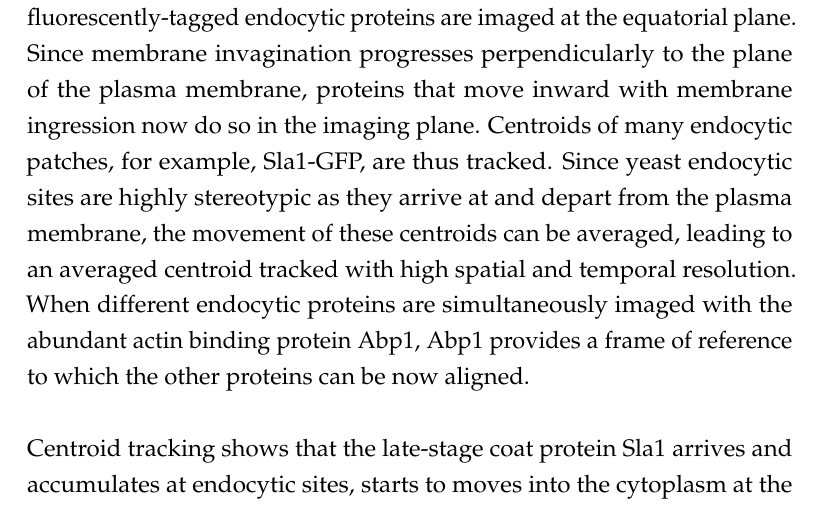
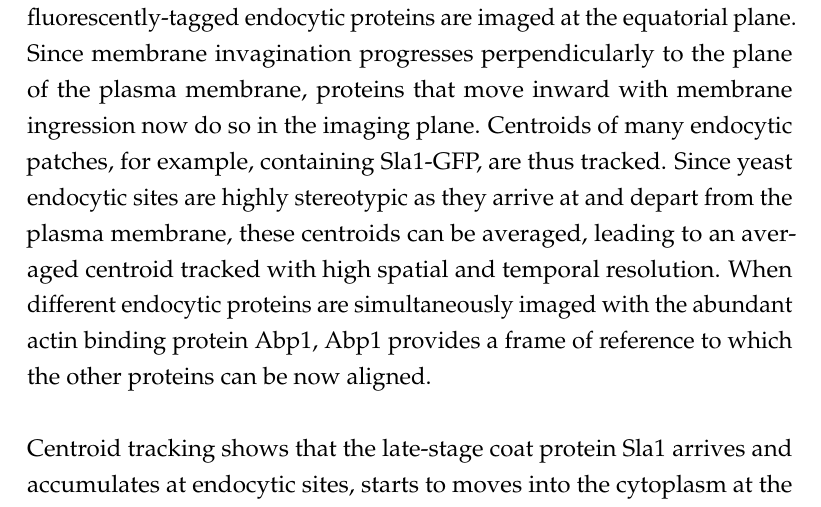
Before and after one commit to deepikaamenon/thesis_2021, a LaTeX thesis (main.tex, which reads Chapters/Results.tex): part of page 41 of 61, cut so that both start at the same text. Compiled offline with pdfLaTeX.

Commit message:
txs auto checkin

```diff
--- a/Chapters/Results.tex
+++ b/Chapters/Results.tex
@@ -3,7 +3,7 @@
 
 \section{Rvs localization in yeast endocytosis}
 
-Averaged centroid tracking, as described in Picco et al., can quantify the movement and dynamics of endocytic proteins along the timeline of membrane invagination and scission. Briefly described, yeast cells expressing fluorescently-tagged endocytic proteins are imaged at the equatorial plane. Since membrane invagination progresses perpendicularly to the plane of the plasma membrane, proteins that move inward with membrane ingression now do so in the imaging plane. Centroids of many endocytic patches, for example, Sla1-GFP, are thus tracked. Since yeast endocytic sites are highly stereotypic as they arrive at and depart from the plasma membrane, the movement of these centroids can be averaged, leading to an averaged centroid tracked with high spatial and temporal resolution. When different endocytic proteins are simultaneously imaged with the abundant actin binding protein Abp1, Abp1 provides a frame of reference to which the other proteins can be now aligned.
+Averaged centroid tracking, as described in Picco et al., can quantify the movement and dynamics of endocytic proteins along the timeline of membrane invagination and scission. Briefly described, yeast cells expressing fluorescently-tagged endocytic proteins are imaged at the equatorial plane. Since membrane invagination progresses perpendicularly to the plane of the plasma membrane, proteins that move inward with membrane ingression now do so in the imaging plane. Centroids of many endocytic patches, for example, containing Sla1-GFP, are thus tracked. Since yeast endocytic sites are highly stereotypic as they arrive at and depart from the plasma membrane, these centroids can be averaged, leading to an averaged centroid tracked with high spatial and temporal resolution. When different endocytic proteins are simultaneously imaged with the abundant actin binding protein Abp1, Abp1 provides a frame of reference to which the other proteins can be now aligned.
 
 	\begin{figure}
 	\centering
```
